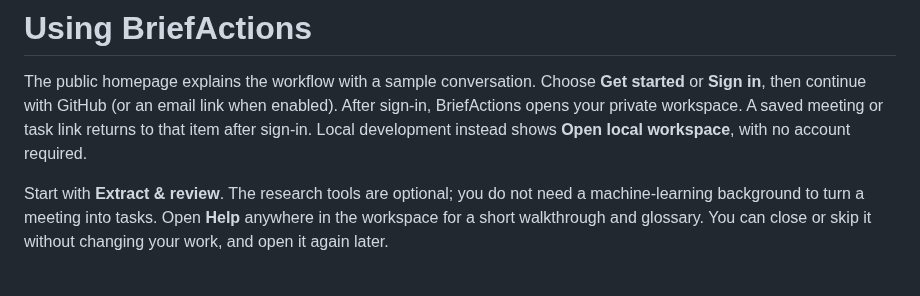
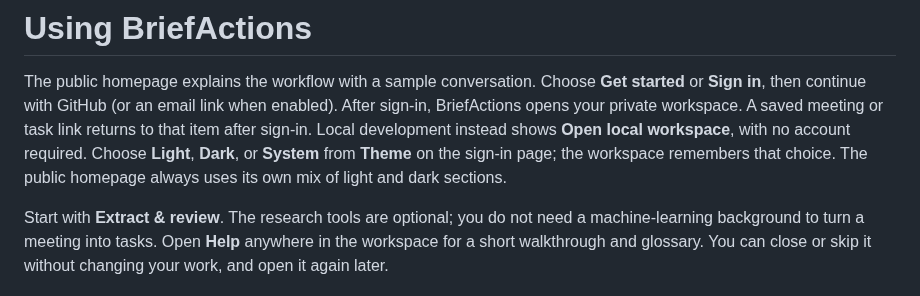
Before and after one commit to sagar-varshney/BriefActions, a Markdown page: docs/user-guide.md, the part around the change. GitHub-like rendering.

```diff
--- a/docs/user-guide.md
+++ b/docs/user-guide.md
@@ -4,7 +4,9 @@ The public homepage explains the workflow with a sample conversation. Choose
 **Get started** or **Sign in**, then continue with GitHub (or an email link when
 enabled). After sign-in, BriefActions opens your private workspace. A saved meeting
 or task link returns to that item after sign-in. Local development instead shows
-**Open local workspace**, with no account required.
+**Open local workspace**, with no account required. Choose **Light**, **Dark**, or
+**System** from **Theme** on the sign-in page; the workspace remembers that choice.
+The public homepage always uses its own mix of light and dark sections.
 
 Start with **Extract & review**. The research tools are optional; you do not need
 a machine-learning background to turn a meeting into tasks. Open **Help** anywhere
```
Also changed, not shown: README.md (+5 -2 lines), docs/screenshots/homepage-light.png (deleted), docs/screenshots/homepage.png (added), 3 other files.
